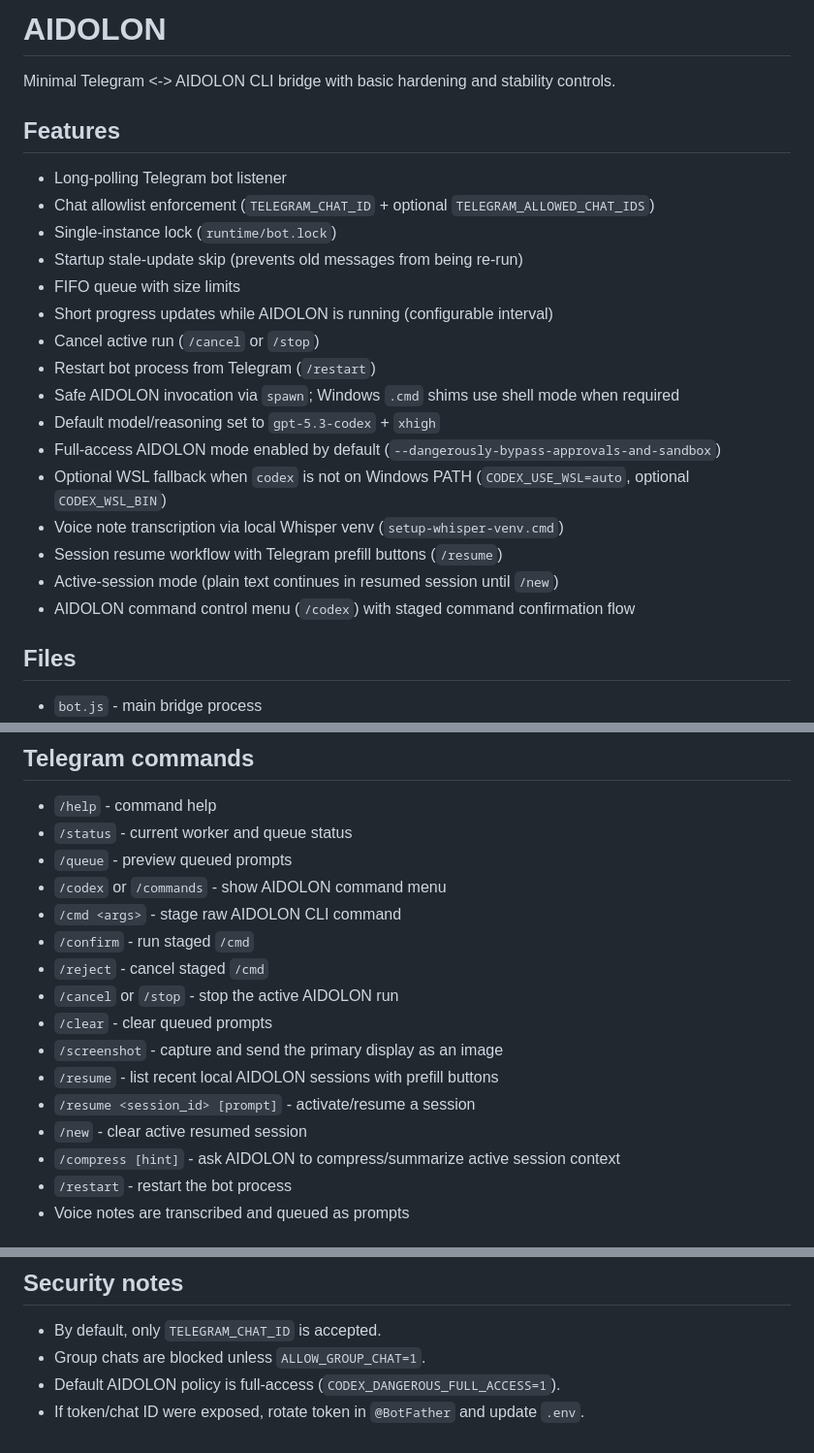
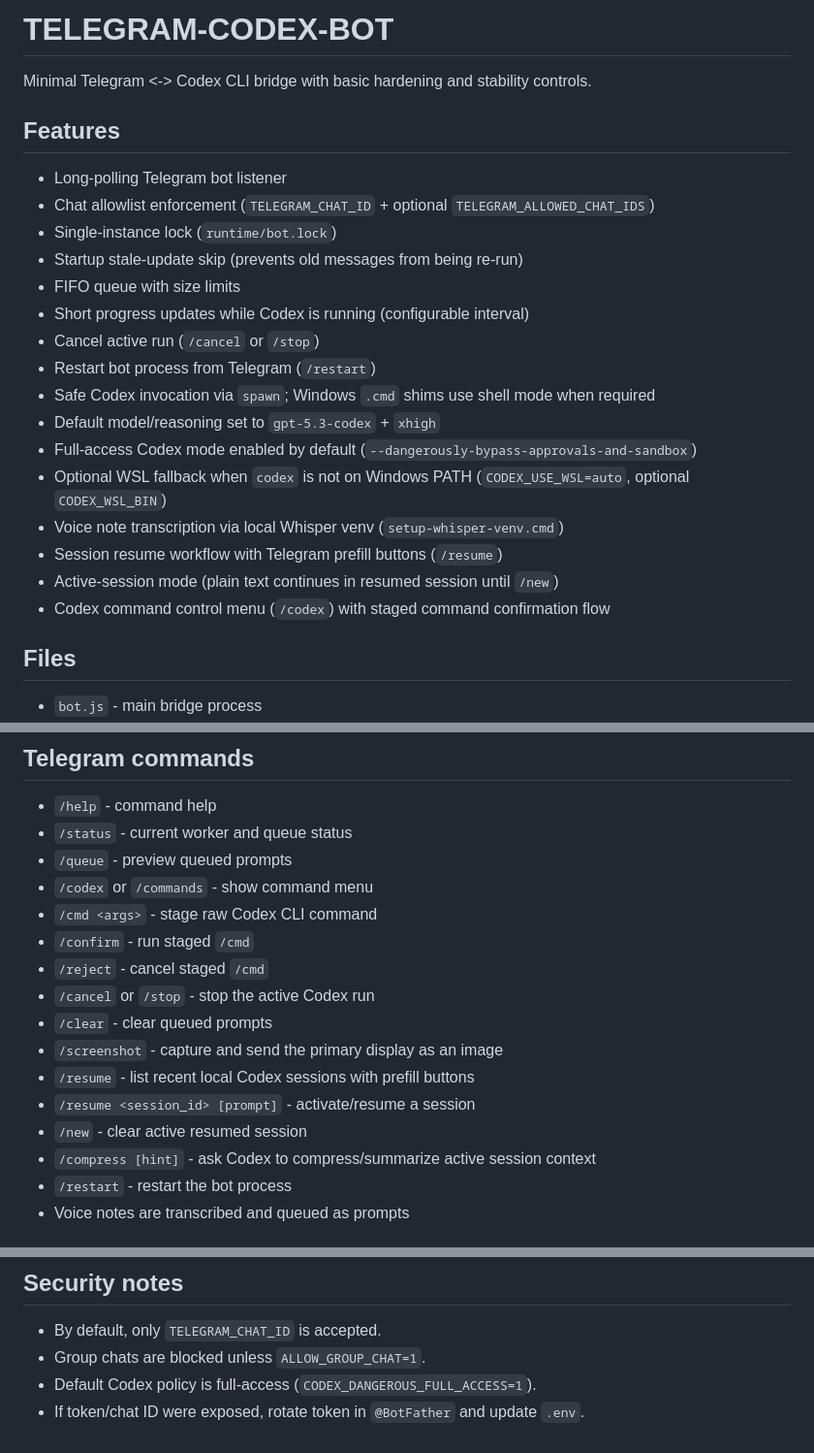
Before and after one commit to Bl4ckh34d/Telegram-Codex-Bot, a Markdown page: README.md, 3 parts joined by grey strips. Shown at 97% size. Rendered like a GitHub page.

Commit message:
Readme changes
Changes to the readme

```diff
--- a/README.md
+++ b/README.md
@@ -1,6 +1,6 @@
-# AIDOLON
+# TELEGRAM-CODEX-BOT
 
-Minimal Telegram <-> AIDOLON CLI bridge with basic hardening and stability controls.
+Minimal Telegram <-> Codex CLI bridge with basic hardening and stability controls.
 
 ## Features
 - Long-polling Telegram bot listener
@@ -8,17 +8,17 @@ Minimal Telegram <-> AIDOLON CLI bridge with basic hardening and stability contr
 - Single-instance lock (`runtime/bot.lock`)
 - Startup stale-update skip (prevents old messages from being re-run)
 - FIFO queue with size limits
-- Short progress updates while AIDOLON is running (configurable interval)
+- Short progress updates while Codex is running (configurable interval)
 - Cancel active run (`/cancel` or `/stop`)
 - Restart bot process from Telegram (`/restart`)
-- Safe AIDOLON invocation via `spawn`; Windows `.cmd` shims use shell mode when required
+- Safe Codex invocation via `spawn`; Windows `.cmd` shims use shell mode when required
 - Default model/reasoning set to `gpt-5.3-codex` + `xhigh`
-- Full-access AIDOLON mode enabled by default (`--dangerously-bypass-approvals-and-sandbox`)
+- Full-access Codex mode enabled by default (`--dangerously-bypass-approvals-and-sandbox`)
 - Optional WSL fallback when `codex` is not on Windows PATH (`CODEX_USE_WSL=auto`, optional `CODEX_WSL_BIN`)
 - Voice note transcription via local Whisper venv (`setup-whisper-venv.cmd`)
 - Session resume workflow with Telegram prefill buttons (`/resume`)
 - Active-session mode (plain text continues in resumed session until `/new`)
-- AIDOLON command control menu (`/codex`) with staged command confirmation flow
+- Codex command control menu (`/codex`) with staged command confirmation flow
 
 ## Files
 - `bot.js` - main bridge process
@@ -49,17 +49,17 @@ setup-whisper-venv.cmd
 - `/help` - command help
 - `/status` - current worker and queue status
 - `/queue` - preview queued prompts
-- `/codex` or `/commands` - show AIDOLON command menu
-- `/cmd <args>` - stage raw AIDOLON CLI command
+- `/codex` or `/commands` - show command menu
+- `/cmd <args>` - stage raw Codex CLI command
 - `/confirm` - run staged `/cmd`
 - `/reject` - cancel staged `/cmd`
-- `/cancel` or `/stop` - stop the active AIDOLON run
+- `/cancel` or `/stop` - stop the active Codex run
 - `/clear` - clear queued prompts
 - `/screenshot` - capture and send the primary display as an image
-- `/resume` - list recent local AIDOLON sessions with prefill buttons
+- `/resume` - list recent local Codex sessions with prefill buttons
 - `/resume <session_id> [prompt]` - activate/resume a session
 - `/new` - clear active resumed session
-- `/compress [hint]` - ask AIDOLON to compress/summarize active session context
+- `/compress [hint]` - ask Codex to compress/summarize active session context
 - `/restart` - restart the bot process
 - Voice notes are transcribed and queued as prompts
 
@@ -71,5 +71,5 @@ setup-whisper-venv.cmd
 ## Security notes
 - By default, only `TELEGRAM_CHAT_ID` is accepted.
 - Group chats are blocked unless `ALLOW_GROUP_CHAT=1`.
-- Default AIDOLON policy is full-access (`CODEX_DANGEROUS_FULL_ACCESS=1`).
+- Default Codex policy is full-access (`CODEX_DANGEROUS_FULL_ACCESS=1`).
 - If token/chat ID were exposed, rotate token in `@BotFather` and update `.env`.
```
